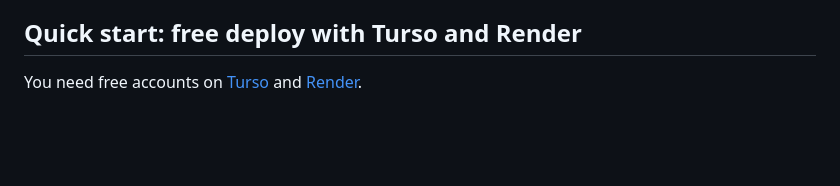
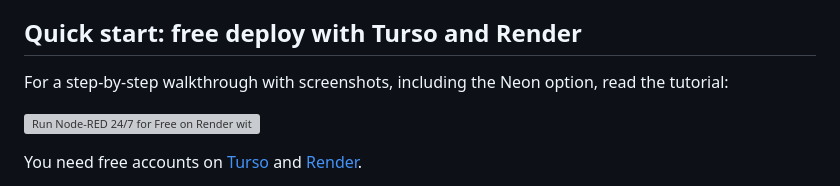
Before and after one commit to e-labInnovations/ashad-red, a Markdown page: README.md, the part around the change. Drawn GitHub-style; blank space fills up the shorter version; grey boxes are pictures that could not be loaded.

Commit message:
Link the Render + Turso/Neon tutorial from the README

```diff
--- a/README.md
+++ b/README.md
@@ -24,6 +24,10 @@ ashad-red is a ready-made Node-RED setup that fixes both:
 - **System light/dark theme** in the editor, and a home page that links to it.
 
 ## Quick start: free deploy with Turso and Render
+
+For a step-by-step walkthrough with screenshots, including the Neon option, read the tutorial:
+
+[![Run Node-RED 24/7 for Free on Render with Turso or Neon](https://elabins.com/widgets/post/run-node-red-247-for-free-on-render-with-turso-or-neon.svg)](https://elabins.com/blog/run-node-red-247-for-free-on-render-with-turso-or-neon)
 
 You need free accounts on [Turso](https://turso.tech) and [Render](https://render.com).
 
```
